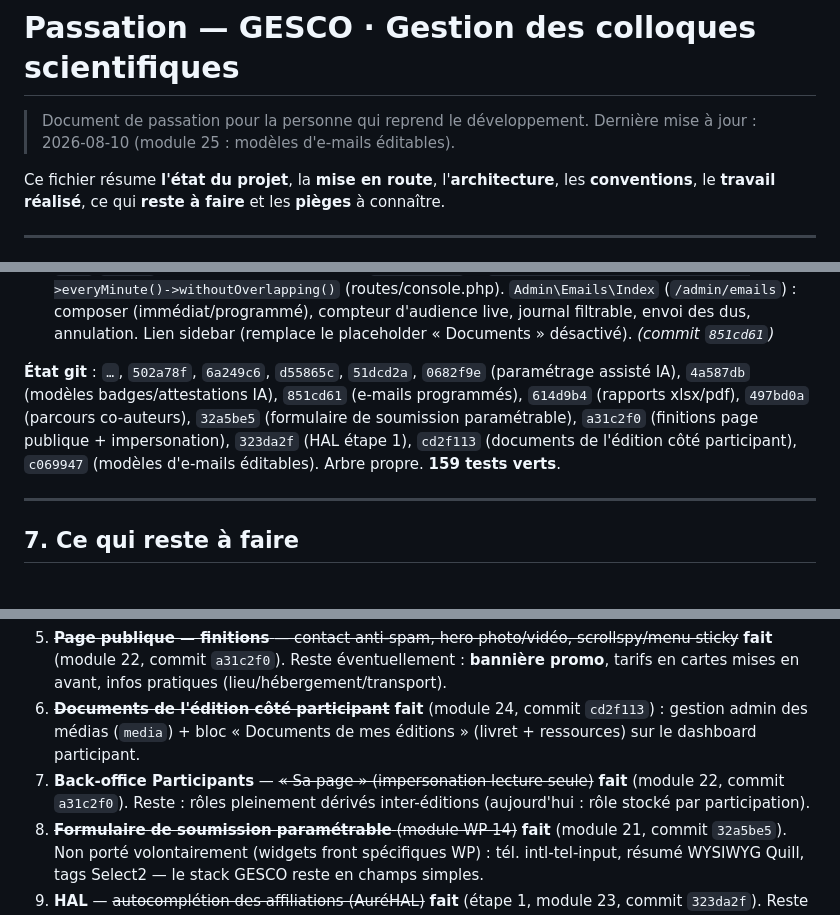
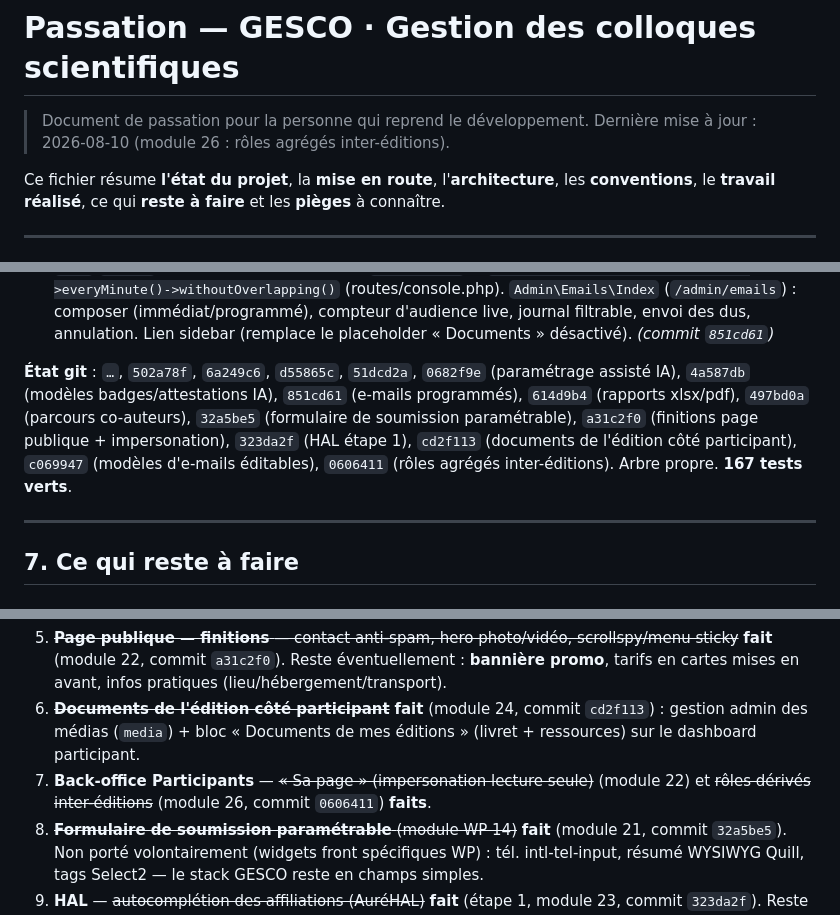
Before and after one commit to abdoulhaqjr/geves, a Markdown page: PASSATION.md, 3 parts joined by grey strips. Drawn GitHub-style.

Commit message:
Passation : rôles agrégés inter-éditions (module 26)
Co-Authored-By: Claude Opus 4.8 <noreply@anthropic.com>

```diff
--- a/PASSATION.md
+++ b/PASSATION.md
@@ -1,7 +1,7 @@
 # Passation — GESCO · Gestion des colloques scientifiques
 
 > Document de passation pour la personne qui reprend le développement.
-> Dernière mise à jour : 2026-08-10 (module 25 : modèles d'e-mails éditables).
+> Dernière mise à jour : 2026-08-10 (module 26 : rôles agrégés inter-éditions).
 
 Ce fichier résume **l'état du projet**, la **mise en route**, l'**architecture**, les **conventions**, le **travail réalisé**, ce qui **reste à faire** et les **pièges** à connaître.
 
@@ -189,7 +191,7 @@ Tout est **couvert par des tests Pest** (42 tests, 144 assertions au 2026-08-10)
 
 18. **E-mails programmés** (Modules 7, 11) — campagnes ciblées + rappels planifiés. `App\Support\EmailAudience` (audiences : tous / payés / non réglés / communication acceptée / relecteurs / non invités ; dédoublonnage par e-mail, exclusion des sans-adresse). `App\Mail\CampaignMail` + gabarit `emails.campaign` (sujet/corps libres). Action `QueueEmailCampaign` (une ligne `emails` par destinataire, statut `queued`, sujet/corps personnalisés via `{prenom} {nom} {nom_complet} {edition}`). Action `SendDueEmails` (envoie les `queued` dus `scheduled_at<=now`, marque `sent`/`failed`, **idempotent**). Commande `emails:send` + `Schedule::command('emails:send')->everyMinute()->withoutOverlapping()` (routes/console.php). `Admin\Emails\Index` (`/admin/emails`) : composer (immédiat/programmé), compteur d'audience live, journal filtrable, envoi des dus, annulation. Lien sidebar (remplace le placeholder « Documents » désactivé). *(commit `851cd61`)*
 
-**État git** : `…`, `502a78f`, `6a249c6`, `d55865c`, `51dcd2a`, `0682f9e` (paramétrage assisté IA), `4a587db` (modèles badges/attestations IA), `851cd61` (e-mails programmés), `614d9b4` (rapports xlsx/pdf), `497bd0a` (parcours co-auteurs), `32a5be5` (formulaire de soumission paramétrable), `a31c2f0` (finitions page publique + impersonation), `323da2f` (HAL étape 1), `cd2f113` (documents de l'édition côté participant), `c069947` (modèles d'e-mails éditables). Arbre propre. **159 tests verts**.
+**État git** : `…`, `502a78f`, `6a249c6`, `d55865c`, `51dcd2a`, `0682f9e` (paramétrage assisté IA), `4a587db` (modèles badges/attestations IA), `851cd61` (e-mails programmés), `614d9b4` (rapports xlsx/pdf), `497bd0a` (parcours co-auteurs), `32a5be5` (formulaire de soumission paramétrable), `a31c2f0` (finitions page publique + impersonation), `323da2f` (HAL étape 1), `cd2f113` (documents de l'édition côté participant), `c069947` (modèles d'e-mails éditables), `0606411` (rôles agrégés inter-éditions). Arbre propre. **167 tests verts**.
 
 ---
 
@@ -204,7 +206,7 @@ Tout est **couvert par des tests Pest** (42 tests, 144 assertions au 2026-08-10)
 4. ~~**Rapports** (Module 9) — export Excel (.xlsx) multi-feuilles + PDF.~~ **Fait** (module 19, commit `614d9b4`) : générateur maison `App\Support\XlsxWriter` (PHP pur, ZipArchive) + rapport PDF imprimable.
 5. ~~**Page publique — finitions** — contact anti-spam, hero photo/vidéo, scrollspy/menu sticky~~ **fait** (module 22, commit `a31c2f0`). Reste éventuellement : **bannière promo**, tarifs en cartes mises en avant, infos pratiques (lieu/hébergement/transport).
 6. ~~**Documents de l'édition côté participant**~~ **fait** (module 24, commit `cd2f113`) : gestion admin des médias (`media`) + bloc « Documents de mes éditions » (livret + ressources) sur le dashboard participant.
-7. **Back-office Participants** — ~~« Sa page » (impersonation lecture seule)~~ **fait** (module 22, commit `a31c2f0`). Reste : rôles pleinement dérivés inter-éditions (aujourd'hui : rôle stocké par participation).
+7. **Back-office Participants** — ~~« Sa page » (impersonation lecture seule)~~ (module 22) et ~~rôles dérivés inter-éditions~~ (module 26, commit `0606411`) **faits**.
 8. ~~**Formulaire de soumission paramétrable** (module WP 14)~~ **fait** (module 21, commit `32a5be5`). Non porté volontairement (widgets front spécifiques WP) : tél. intl-tel-input, résumé WYSIWYG Quill, tags Select2 — le stack GESCO reste en champs simples.
 9. **HAL** — ~~autocomplétion des affiliations (AuréHAL)~~ **fait** (étape 1, module 23, commit `323da2f`). Reste **étape 2** : dépôt **SWORD** du texte intégral vers une collection HAL (nécessite compte HAL + étape « article complet » PDF pour les acceptés). Optionnel : brancher l'autocomplétion aussi sur les co-auteurs du formulaire de soumission (aujourd'hui : profil compte seulement).
 
```
Also changed, not shown: other parts of PASSATION.md (+3 -1 lines).
